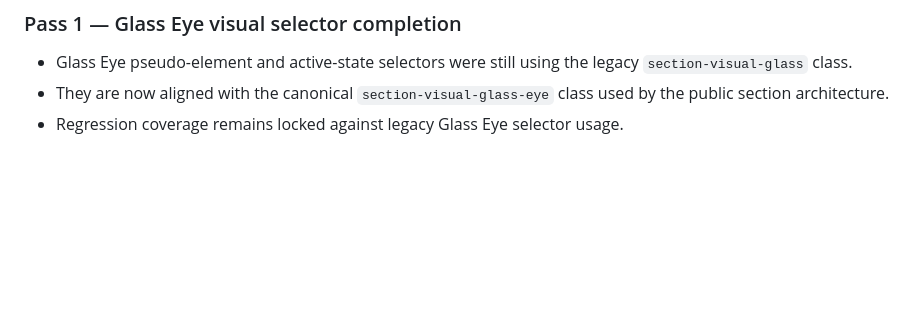
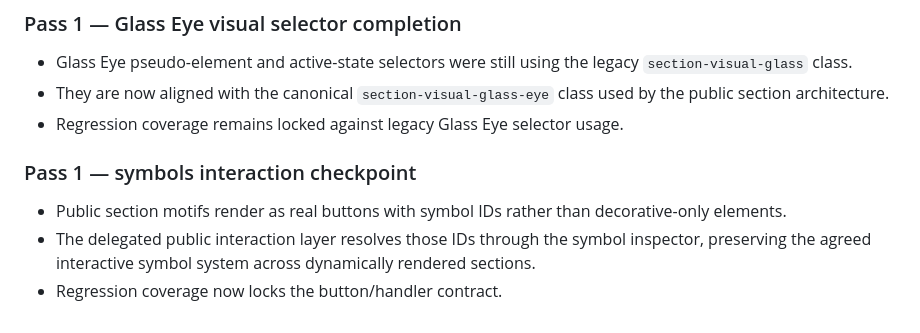
Before and after one commit to esciemusic/EscieMusic, a Markdown page: PUBLIC_SITE_A_TO_Z_AUDIT.md, the part around the change. Drawn GitHub-style; blank space fills up the shorter version.

Commit message:
Record Pass 1 symbols interaction checkpoint

```diff
--- a/PUBLIC_SITE_A_TO_Z_AUDIT.md
+++ b/PUBLIC_SITE_A_TO_Z_AUDIT.md
@@ -171,3 +171,9 @@ This is the standing audit contract for every subsequent public-site optimizatio
 - Glass Eye pseudo-element and active-state selectors were still using the legacy `section-visual-glass` class.
 - They are now aligned with the canonical `section-visual-glass-eye` class used by the public section architecture.
 - Regression coverage remains locked against legacy Glass Eye selector usage.
+
+
+### Pass 1 — symbols interaction checkpoint
+- Public section motifs render as real buttons with symbol IDs rather than decorative-only elements.
+- The delegated public interaction layer resolves those IDs through the symbol inspector, preserving the agreed interactive symbol system across dynamically rendered sections.
+- Regression coverage now locks the button/handler contract.
```
